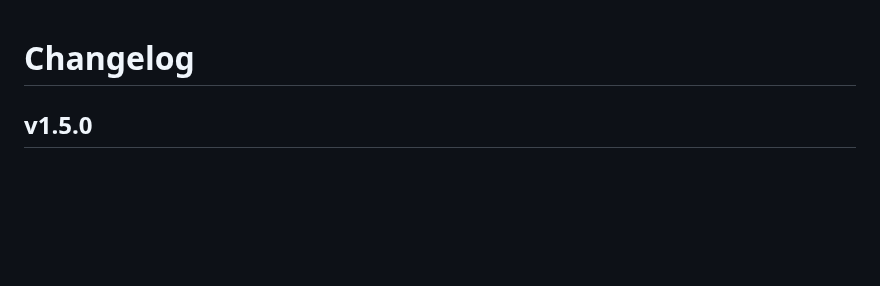
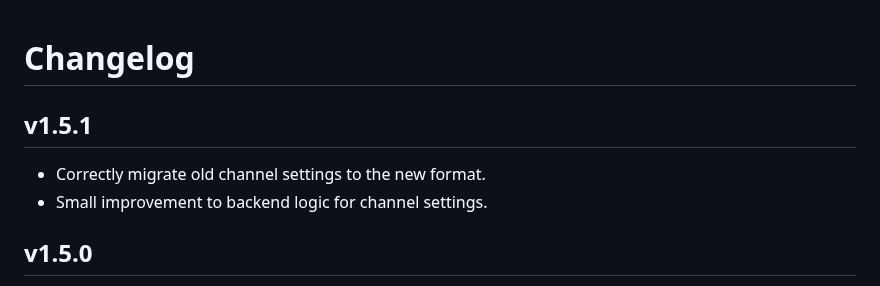
Before and after one commit to NikkelM/Random-YouTube-Video, a Markdown page: CHANGELOG.md, the part around one of its changes. GitHub-like rendering; blank space fills up the shorter version.

Commit message:
Updated changelog

```diff
--- a/CHANGELOG.md
+++ b/CHANGELOG.md
@@ -1,4 +1,11 @@
 # Changelog
+
+## v1.5.1
+
+<!--Releasenotes start-->
+- Correctly migrate old channel settings to the new format.
+- Small improvement to backend logic for channel settings.
+<!--Releasenotes end-->
 
 ## v1.5.0
 
```
Also changed, not shown: other parts of CHANGELOG.md (+0 -2 lines).
